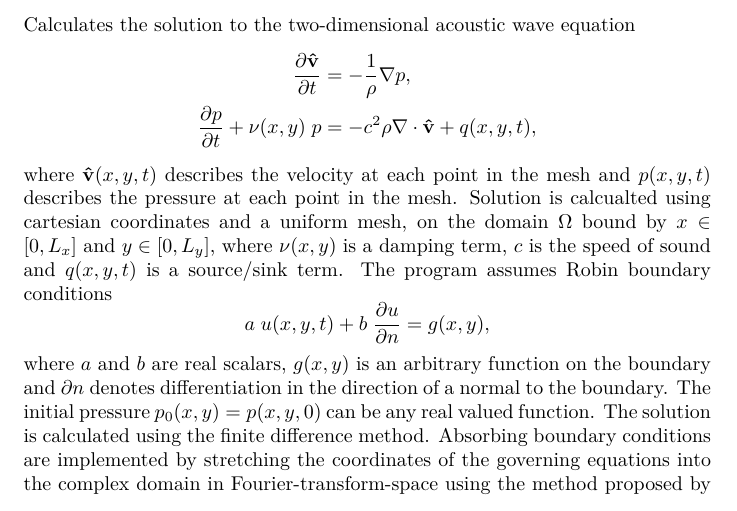
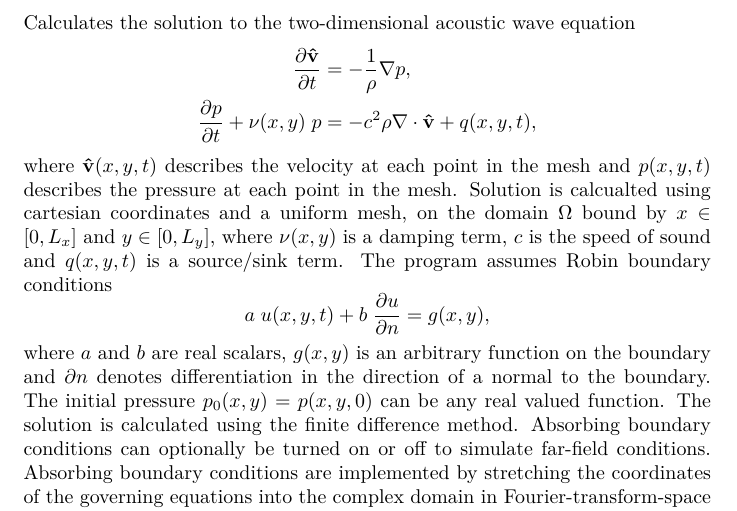
Before and after one commit to adaell/pdes, a LaTeX document (readme.tex): part of page 2 of 2, cut so that both start at the same text. Compiled offline with XeLaTeX.

Commit message:
Updated readme

```diff
--- a/readme.tex
+++ b/readme.tex
@@ -52,7 +52,7 @@ where $\mathbf{\hat{v}}(x,y,t)$ describes the velocity at each point in the mesh
 \begin{equation*}
 a \hspace{0.1cm} u(x,y,t) + b \hspace{0.1cm} \frac{\partial u}{\partial n} = g(x,y),
 \end{equation*}
-where $a$ and $b$ are real scalars, $g(x,y)$ is an arbitrary function on the boundary and $\partial n$ denotes differentiation in the direction of a normal to the boundary. The initial pressure $p_0(x,y)=p(x,y,0)$ can be any real valued function. The solution is calculated using the finite difference method. Absorbing boundary conditions are implemented by stretching the coordinates of the governing equations into the complex domain in Fourier-transform-space using the method proposed by Berenger \cite{Berenger1994}.
+where $a$ and $b$ are real scalars, $g(x,y)$ is an arbitrary function on the boundary and $\partial n$ denotes differentiation in the direction of a normal to the boundary. The initial pressure $p_0(x,y)=p(x,y,0)$ can be any real valued function. The solution is calculated using the finite difference method. Absorbing boundary conditions can optionally be turned on or off to simulate far-field conditions. Absorbing boundary conditions are implemented by stretching the coordinates of the governing equations into the complex domain in Fourier-transform-space using the method proposed by Berenger \cite{Berenger1994}.
 
 
 \section{Elliptical PDEs}
```
